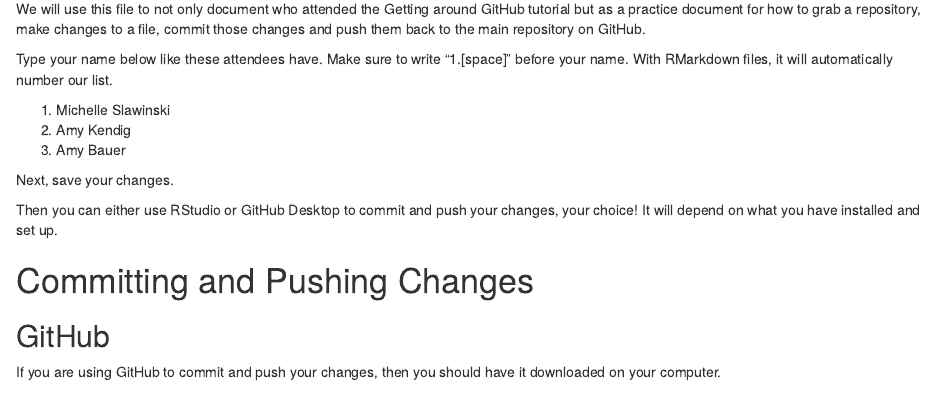
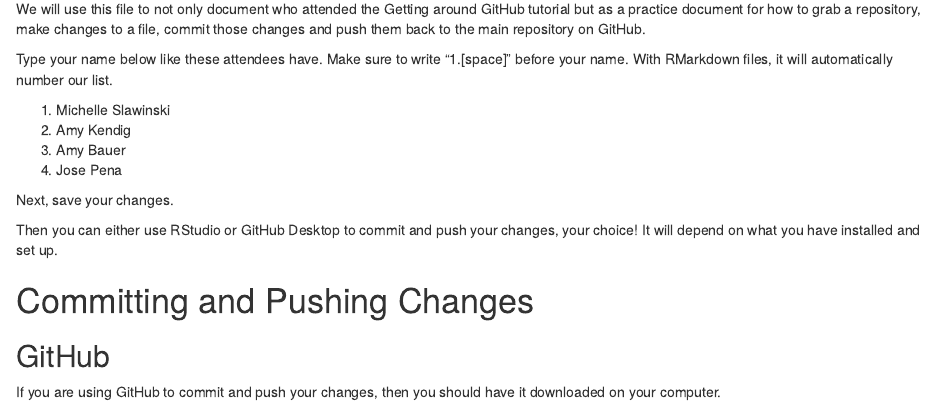
Before and after one commit to R-Ladies-Gainesville/practice, an R Markdown document (GettingAroundGitHub_Participants.Rmd): the page in a window 1100 px wide, from 130 px down. Rendered offline with R 4.5, knitr and Pandoc, with nearby package versions.

Commit message:
Added my name to the attendees list.
Followed the tutorial steps. Added my name to the list. Saved the file.

```diff
--- a/GettingAroundGitHub_Participants.Rmd
+++ b/GettingAroundGitHub_Participants.Rmd
@@ -15,6 +15,7 @@
 1. Michelle Slawinski
 1. Amy Kendig
 1. Amy Bauer
+1. Jose Pena
 
 
 Next, save your changes.
```
